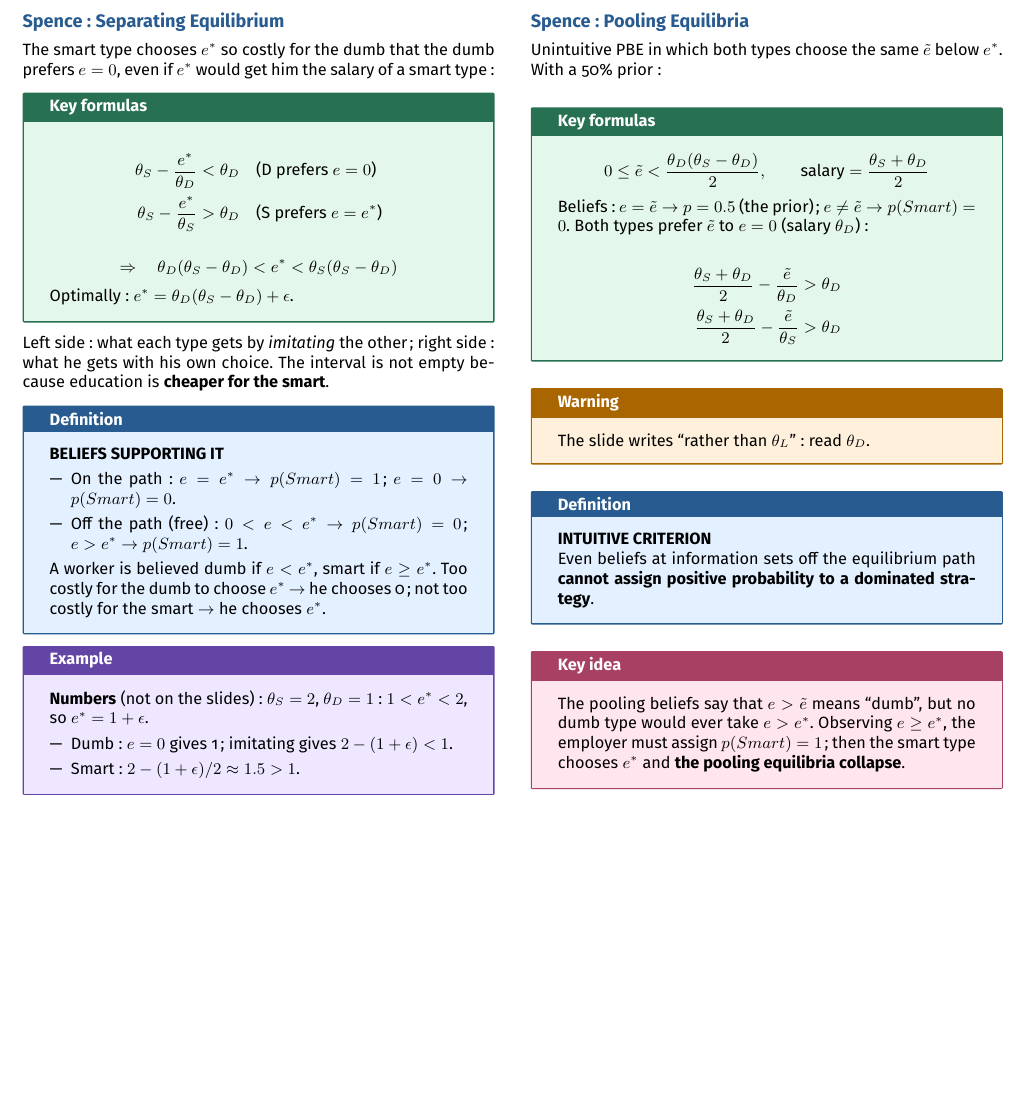
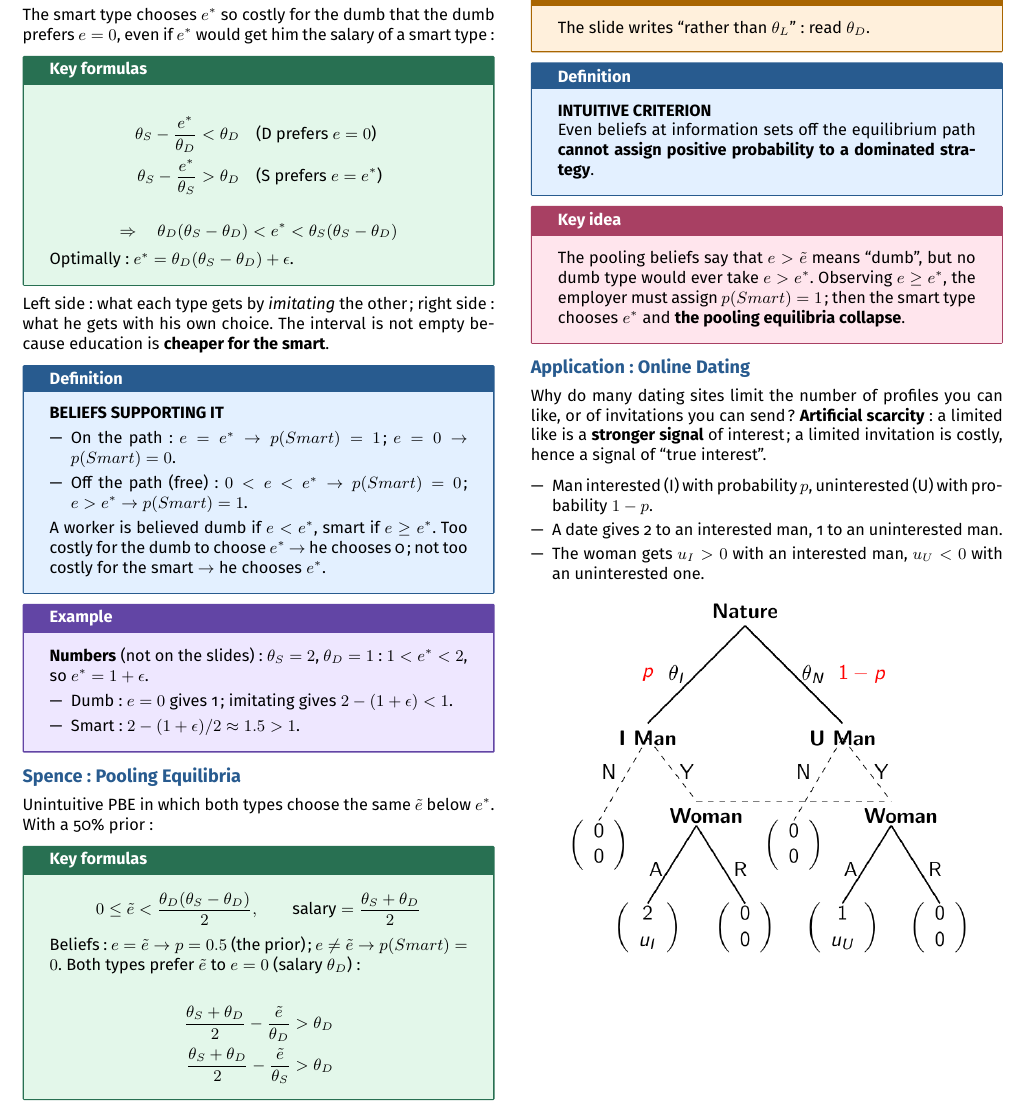
Before and after one commit to AlphaXT38G/notes_ba5, a LaTeX document (gametheory/week/week07.tex): part of page 3 of 3, cut so that both start at the same text, the shorter picture padded with empty space. Compiled offline with pdfLaTeX.

Commit message:
feat(gametheory-week07): add the section on Application: Online Dating

```diff
--- a/gametheory/week/week07.tex
+++ b/gametheory/week/week07.tex
@@ -727,6 +727,35 @@
 
 
 
+%=========================================================
+\section{Application: Online Dating}
+
+
+Why do many dating sites limit the number of profiles you can like, or of invitations you can
+send? \textbf{Artificial scarcity}: a limited like is a \textbf{stronger signal} of interest;
+a limited invitation is costly, hence a signal of ``true interest''.
+
+
+\begin{itemize}
+
+\item Man interested (I) with probability $p$, uninterested (U) with probability $1-p$.
+
+\item A date gives 2 to an interested man, 1 to an uninterested man.
+
+\item The woman gets $u_I > 0$ with an interested man, $u_U < 0$ with an uninterested one.
+
+\end{itemize}
+
+
+\begin{center}
+
+\includegraphics[
+width=0.85\linewidth
+]{../images/week07_04.png}
+
+\end{center}
+
+
 
 
 
```
